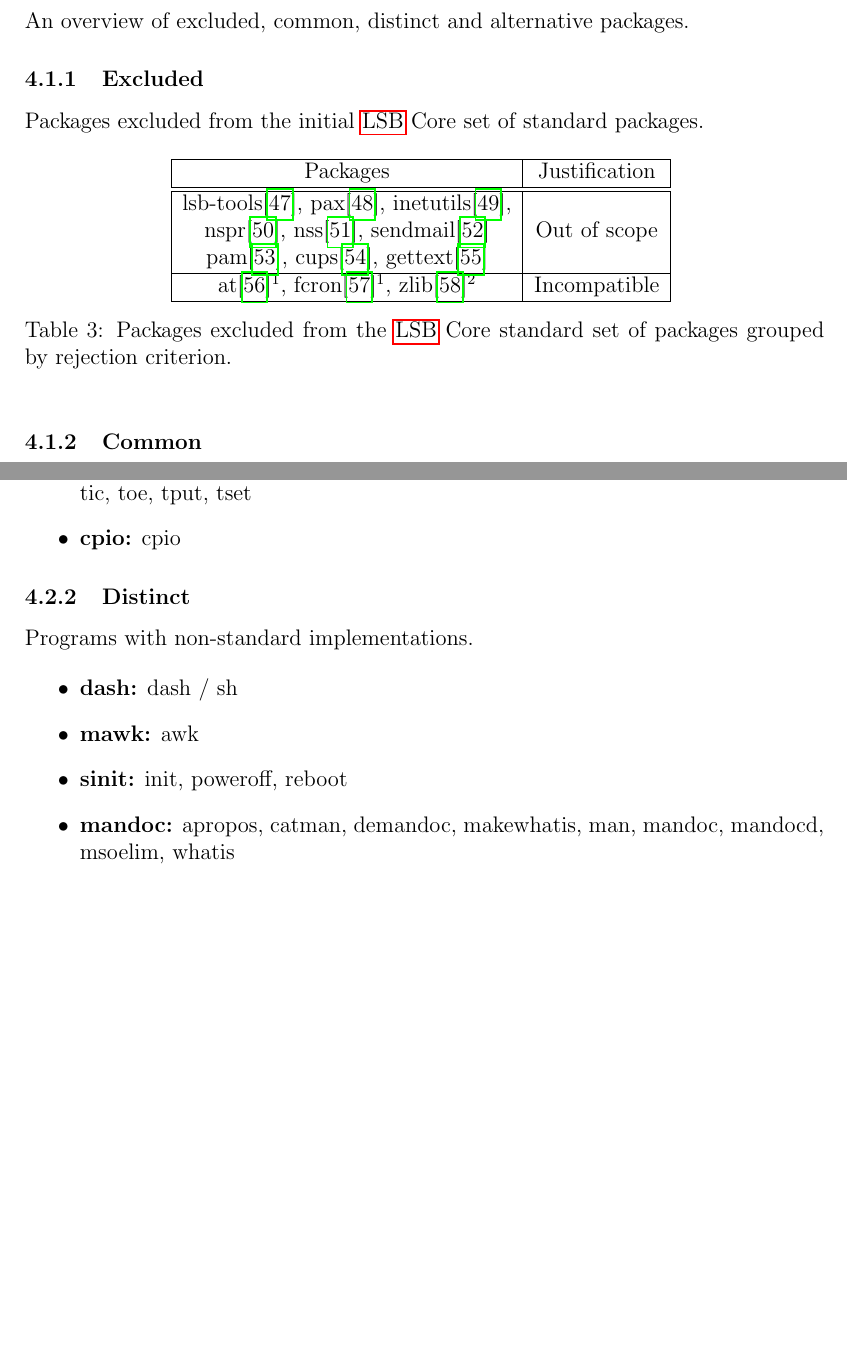
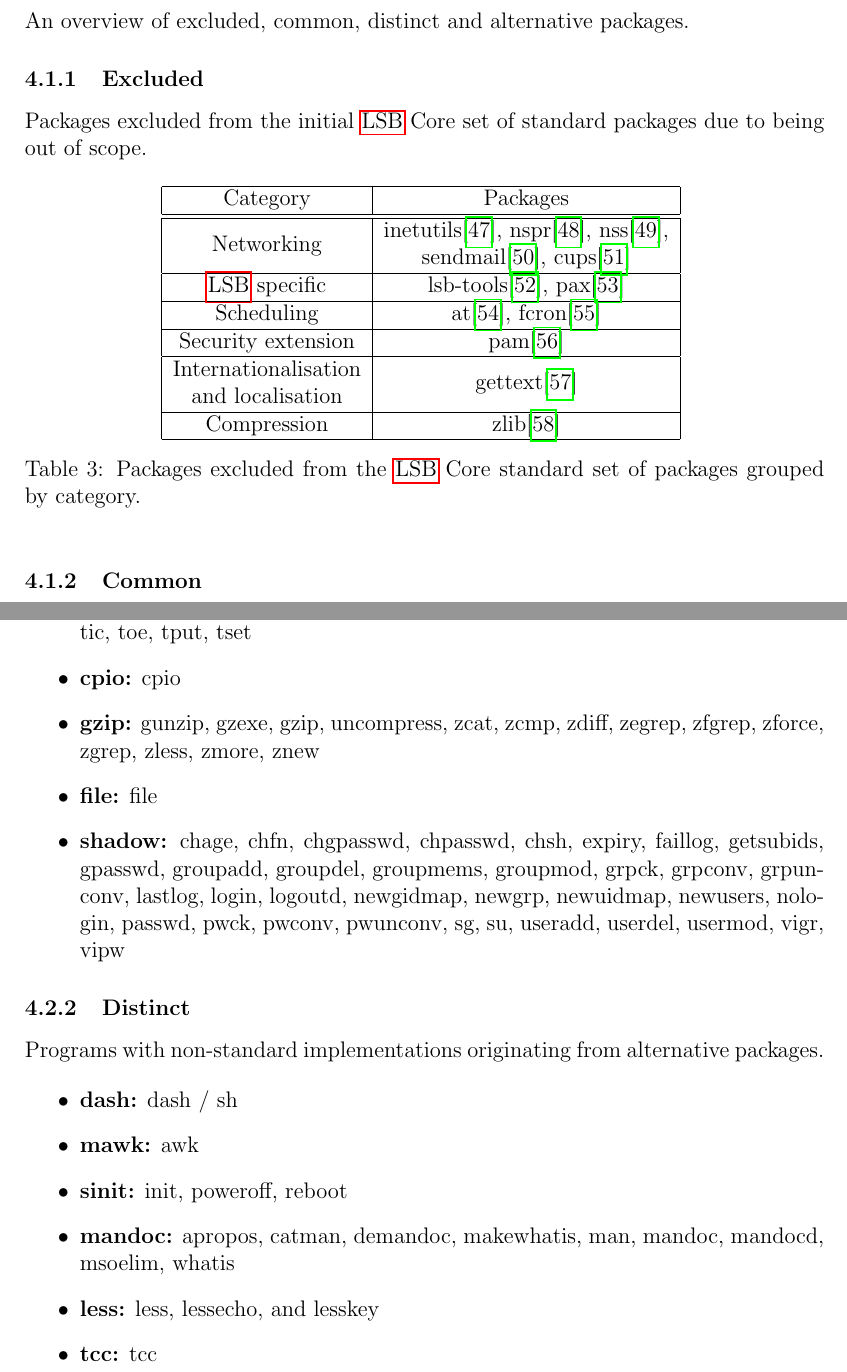
Before and after one commit to osdjp-lab/eng-degree-thesis, a LaTeX thesis (thesis.tex, which reads 4.1-packages.tex, 4.2-programs.tex): two parts of pages 11 and 15 of 31, joined at a grey line, cut so that both start at the same text, the shorter picture padded with empty space. Compiled offline with pdfLaTeX.

Commit message:
Update of packages and programs.
Update of excluded packages.
Addition of gzip, file and shadow packages to common packages.
Addition of missing corresponding programs to common programs.
Addition of less and tcc to distinct programs.

```diff
--- a/4.1-packages.tex
+++ b/4.1-packages.tex
@@ -4,34 +4,36 @@ An overview of excluded, common, distinct and alternative packages.
 
 \subsubsection{Excluded}
 
-Packages excluded from the initial \gls{lsb} Core set of standard packages.
+Packages excluded from the initial \gls{lsb} Core set of standard packages due to being out of scope.
 
 \begin{table}[!h]
     \centering
     \begin{tabular}{|c|c|}
-        \hline
-        Packages & Justification \\
-        \hline
-        \hline
-        lsb-tools\cite{lsb-tools}, pax\cite{pax}, inetutils\cite{inetutils}, & \multirow{3}{*}{Out of scope} \\
-        nspr\cite{nspr}, nss\cite{nss}, sendmail\cite{sendmail} & \\
-        pam\cite{linux-pam}, cups\cite{cups}, gettext\cite{gettext} & \\
-        \hline
-        at\cite{at}\footnotemark[1], fcron\cite{fcron}\footnotemark[1], zlib\cite{zlib}\footnotemark[2] & Incompatible \\
-        \hline
+    \hline
+    Category & Packages \\
+    \hline
+    \hline
+    \multirow{2}{*}{Networking} & inetutils\cite{inetutils}, nspr\cite{nspr}, nss\cite{nss}, \\
+    & sendmail\cite{sendmail}, cups\cite{cups} \\
+    \hline
+    \gls{lsb} specific & lsb-tools\cite{lsb-tools}, pax\cite{pax} \\
+    \hline
+    Scheduling & at\cite{at}, fcron\cite{fcron} \\
+    \hline
+    Security extension & pam\cite{linux-pam} \\
+    \hline
+    Internationalisation & \multirow{2}{*}{gettext\cite{gettext}} \\
+    and localisation & \\
+    \hline
+    Compression & zlib\cite{zlib} \\
+    \hline
     \end{tabular}
-    \caption{Packages excluded from the \gls{lsb} Core standard set of packages grouped by rejection criterion.}
+    \caption{Packages excluded from the \gls{lsb} Core standard set of packages grouped by category.}
 \end{table}
-
-\footnotetext[1]{Lacking support for static builds.}
-\footnotetext[2]{Dynamic library.}
 
 \subsubsection{Common}
 
 Packages retained from selected subset of standard packages:
-
-% To be added:
-% gzip\cite{gzip}, file\cite{file}, shadow\cite{shadow}
 
 \begin{table}[!h]
     \centering
--- a/4.2-programs.tex
+++ b/4.2-programs.tex
@@ -15,18 +15,22 @@ Programs with implementations retained from the standard set of packages.
     \item \textbf{m4:} m4
     \item \textbf{ncurses:} captoinfo, clear, infocmp, infotocap, ncursesw6-config, reset, tabs, tic, toe, tput, tset
     \item \textbf{cpio:} cpio
+    \item \textbf{gzip:} gunzip, gzexe, gzip, uncompress, zcat, zcmp, zdiff, zegrep, zfgrep, zforce, zgrep, zless, zmore, znew
+    \item \textbf{file:} file
+    \item \textbf{shadow:} chage, chfn, chgpasswd, chpasswd, chsh, expiry, faillog, getsubids, gpasswd, groupadd, groupdel, groupmems, groupmod, grpck, grpconv, grpunconv, lastlog, login, logoutd, newgidmap, newgrp, newuidmap, newusers, nologin, passwd, pwck, pwconv, pwunconv, sg, su, useradd, userdel, usermod, vigr, vipw
 \end{itemize}
-
 
 \subsubsection{Distinct}
 
-Programs with non-standard implementations.
+Programs with non-standard implementations originating from alternative packages.
 
 \begin{itemize}
     \item \textbf{dash:} dash / sh
     \item \textbf{mawk:} awk
     \item \textbf{sinit:} init, poweroff, reboot
     \item \textbf{mandoc:} apropos, catman, demandoc, makewhatis, man, mandoc, mandocd, msoelim, whatis
+    \item \textbf{less:} less, lessecho, and lesskey
+    \item \textbf{tcc:} tcc
     \item \textbf{ubase:} blkdiscard, chvt, clear, ctrlaltdel, dd, df, dmesg, eject, fallocate, free, freeramdisk, fsfreeze, halt, hwclock, id, insmod, killall5, last, lastlog, login, lsmod, lsusb, mesg, mknod, mkswap, mount, mountpoint, nologin, pagesize, passwd, pidof, pivot\_root, ps, pwdx, readahead, respawn, rmmod, stat, su, swaplabel, swapoff, swapon, switch\_root, sysctl, truncate, umount, unshare, uptime, vtallow, watch, who
     \item \textbf{sbase:} basename, cal, cat, chgrp, chmod, chown, chroot, cksum, cols (column), comm, cp, cron, cut, date, dd, dirname, du, echo, ed, env, expand, expr, false, find, flock, fold, getconf, getty (agetty), grep, head, hostname, install, join, kill, link, ln, logger, logname, ls, md5sum, mkdir, mkfifo, mknod, mktemp, mv, nice, nl, nohup, od, paste, pathchk, printenv, printf, pwd, readlink, renice, rev, rm, rmdir, sed, seq, setsid, sha1sum, sha224sum, sha256sum, sha384sum, sha512-224sum, sha512-256sum, sha512sum, sleep, sort, split, sponge, strings, sync, tail, tar, tee, test / [, tftp, time, touch, tr, true, tsort, tty, uname, unexpand, uniq, unlink, uudecode, uuencode, wc, which, whoami, xargs, yes
 \end{itemize}
```
Also changed, not shown: 4.1-packages.tex (6 more changed lines), 4.2-programs.tex (2 more changed lines).
